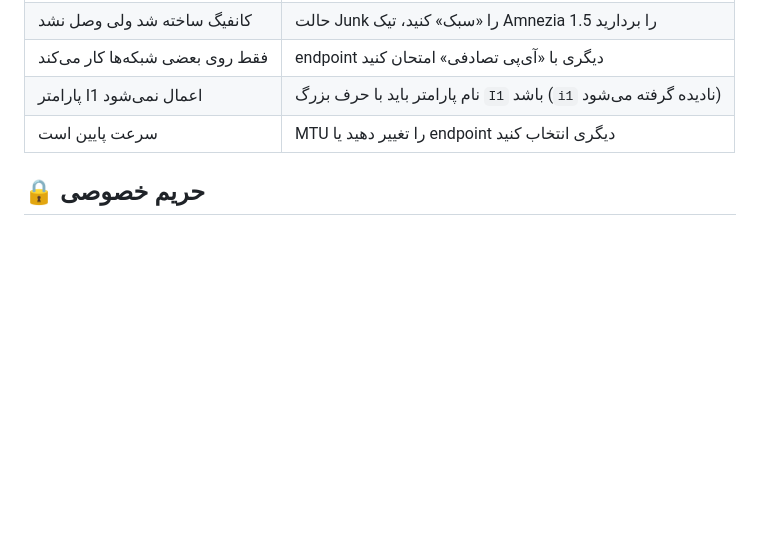
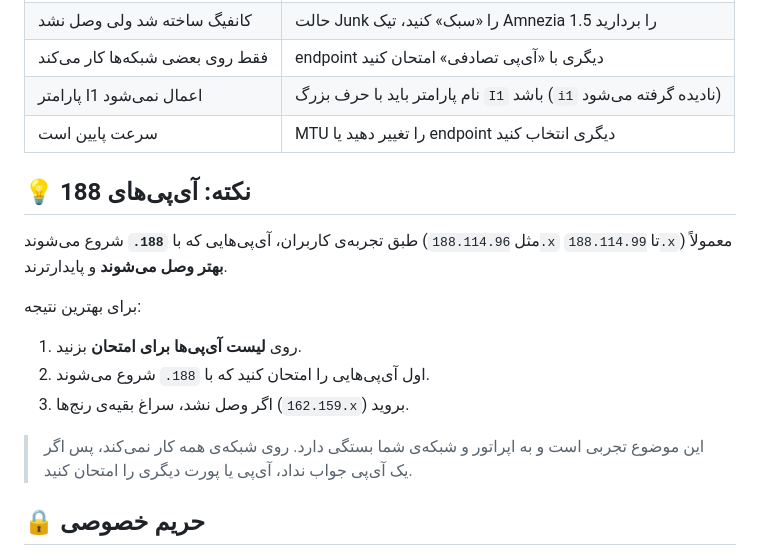
Before and after one commit to amiralidlb93-hash/-AmneziaWG-Config-Generator, a Markdown page: README.md, the part around the change. Rendered like a GitHub page; blank space fills up the shorter version.

```diff
--- a/README.md
+++ b/README.md
@@ -108,6 +108,18 @@ export default {
 | پارامتر I1 اعمال نمی‌شود | نام پارامتر باید با حرف بزرگ `I1` باشد (`i1` نادیده گرفته می‌شود) |
 | سرعت پایین است | MTU را تغییر دهید یا endpoint دیگری انتخاب کنید |
 
+## 💡 نکته: آی‌پی‌های 188
+
+طبق تجربه‌ی کاربران، آی‌پی‌هایی که با **`188.`** شروع می‌شوند (مثل `188.114.96.x` تا `188.114.99.x`) معمولاً **بهتر وصل می‌شوند** و پایدارترند.
+
+برای بهترین نتیجه:
+
+1. روی **لیست آی‌پی‌ها برای امتحان** بزنید.
+2. اول آی‌پی‌هایی را امتحان کنید که با `188.` شروع می‌شوند.
+3. اگر وصل نشد، سراغ بقیه‌ی رنج‌ها (`162.159.x`) بروید.
+
+> این موضوع تجربی است و به اپراتور و شبکه‌ی شما بستگی دارد. روی شبکه‌ی همه کار نمی‌کند، پس اگر یک آی‌پی جواب نداد، آی‌پی یا پورت دیگری را امتحان کنید.
+
 ## 🔒 حریم خصوصی
 
 - کلید خصوصی داخل مرورگر ساخته می‌شود و به هیچ سرویسی ارسال نمی‌شود.
```
